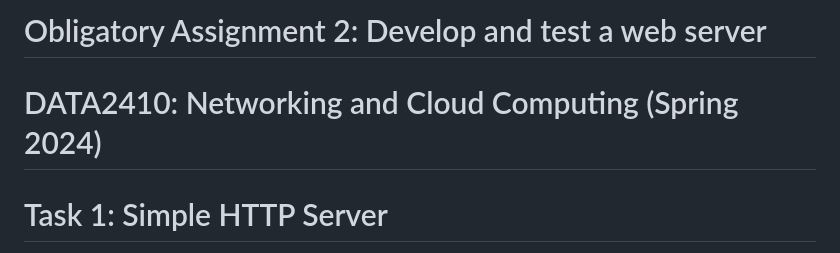
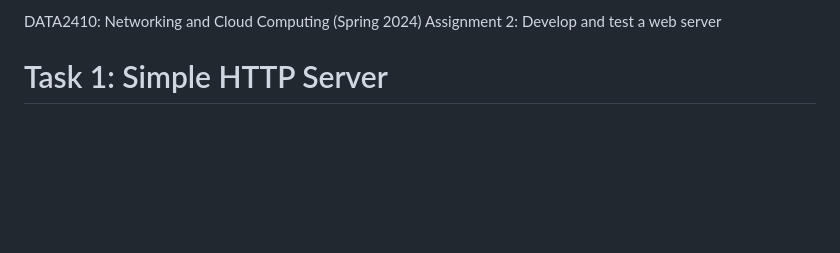
Before and after one commit to AlexUaNo/Clouds, a Markdown page: README.md, the part around the change. GitHub-like rendering; blank space fills up the shorter version.

```diff
--- a/README.md
+++ b/README.md
@@ -1,5 +1,5 @@
-# Obligatory Assignment 2: Develop and test a web server
-# DATA2410: Networking and Cloud Computing (Spring 2024)
+DATA2410: Networking and Cloud Computing (Spring 2024)
+Assignment 2: Develop and test a web server
 
 # Task 1: Simple HTTP Server
 Overview
```
